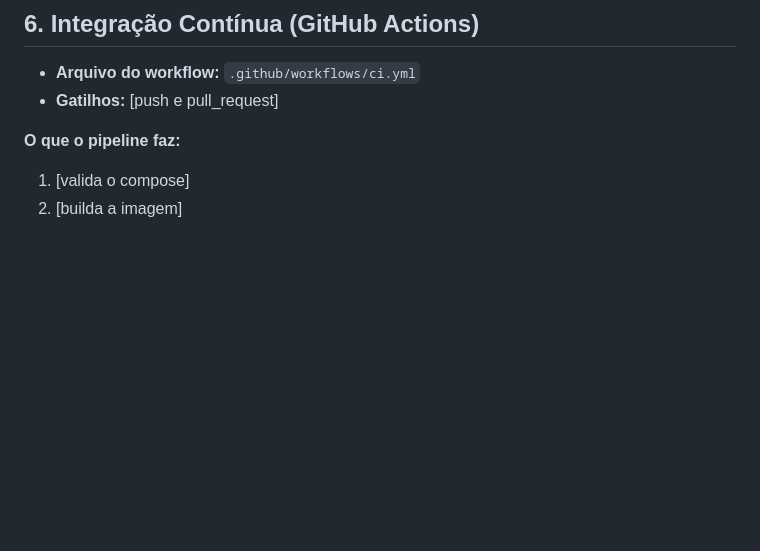
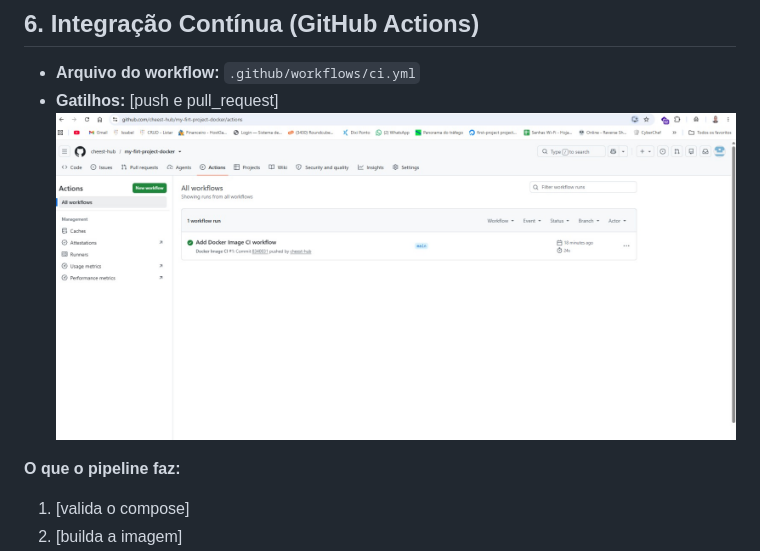
Before and after one commit to cheest-hub/my-firt-project-docker, a Markdown page: README.md, the part around the change. GitHub-like rendering; pictures changed too: docs/images/ci-verde.jpeg (added); blank space fills up the shorter version.

```diff
--- a/README.md
+++ b/README.md
@@ -93,6 +93,7 @@ Dockerfile com dois estágios build pra diminuir o tamanho da imagem, diminuir a
 
 - **Arquivo do workflow:** `.github/workflows/ci.yml`
 - **Gatilhos:** [push e pull_request]
+![Print 7](docs/images/ci-verde.jpeg)
 
 **O que o pipeline faz:**
 1. [valida o compose]
```
Also changed, not shown: 1 other file.
